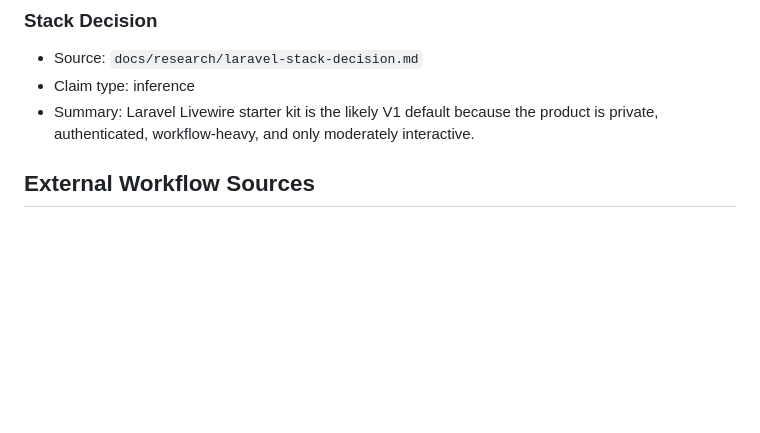
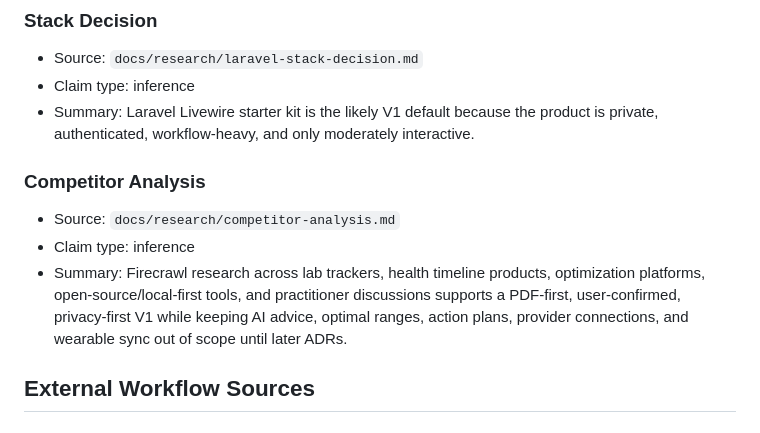
Before and after one commit to ChristopheAI/blood-values-dashboard, a Markdown page: docs/evidence/source-index.md, the part around the change. Rendered like a GitHub page; blank space fills up the shorter version.

```diff
--- a/docs/evidence/source-index.md
+++ b/docs/evidence/source-index.md
@@ -46,6 +46,16 @@ Do not collapse these categories.
 - Summary: Laravel Livewire starter kit is the likely V1 default because the
   product is private, authenticated, workflow-heavy, and only moderately
   interactive.
+
+### Competitor Analysis
+
+- Source: `docs/research/competitor-analysis.md`
+- Claim type: inference
+- Summary: Firecrawl research across lab trackers, health timeline products,
+  optimization platforms, open-source/local-first tools, and practitioner
+  discussions supports a PDF-first, user-confirmed, privacy-first V1 while
+  keeping AI advice, optimal ranges, action plans, provider connections, and
+  wearable sync out of scope until later ADRs.
 
 ## External Workflow Sources
 
```
Also changed, not shown: docs/research/competitor-analysis.md (added, +357 -0 lines), docs/session-handoff.md (+15 -4 lines).
